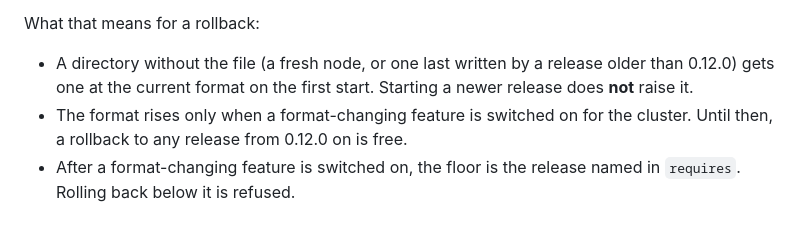
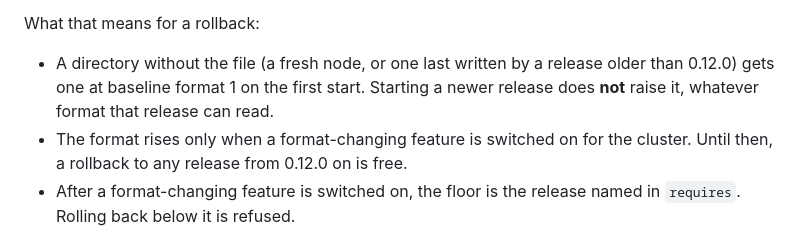
Before and after one commit to HectorIFC/malachi, a Markdown page: docs/guides/operations.md, the part around the change. Drawn GitHub-style.

Commit message:
docs(operations): say the marker starts at baseline format 1
The rollback section said a directory without a marker gets one at the current format, which was the
name of the constant before it became baseline_format. The two readings differ as soon as a release
supports format 2: the marker still starts at 1, and only the cluster flag raises it, which is what the
next line of the section already said.

Refs #189

```diff
--- a/docs/guides/operations.md
+++ b/docs/guides/operations.md
@@ -302,7 +302,8 @@ know a newer frame, would read it as damage, and could write over records that w
 What that means for a rollback:
 
 - A directory without the file (a fresh node, or one last written by a release older than 0.12.0) gets
-  one at the current format on the first start. Starting a newer release does **not** raise it.
+  one at baseline format 1 on the first start. Starting a newer release does **not** raise it, whatever
+  format that release can read.
 - The format rises only when a format-changing feature is switched on for the cluster. Until then, a
   rollback to any release from 0.12.0 on is free.
 - After a format-changing feature is switched on, the floor is the release named in `requires`. Rolling
```
